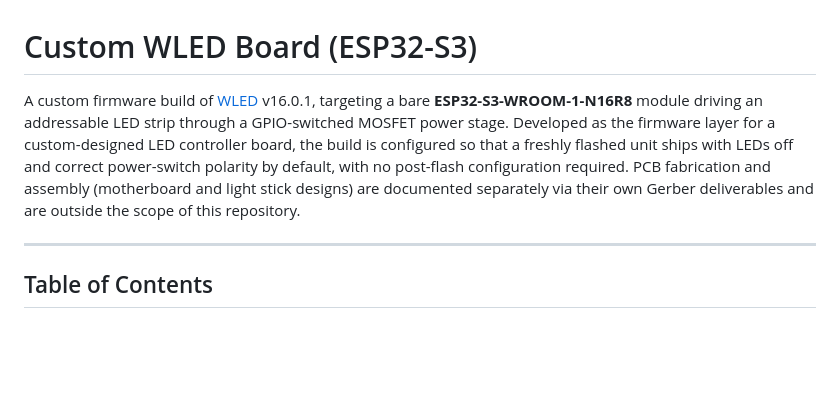
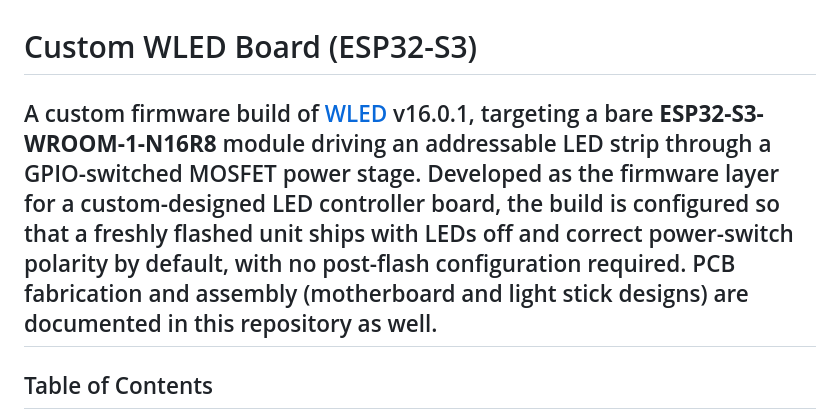
Before and after one commit to dorukerel3/WLED-Zero-S3, a Markdown page: README.md, the part around the change. Rendered like a GitHub page; blank space fills up the shorter version.

```diff
--- a/README.md
+++ b/README.md
@@ -1,7 +1,6 @@
 # Custom WLED Board (ESP32-S3)
 
-A custom firmware build of [WLED](https://github.com/wled/WLED) v16.0.1, targeting a bare **ESP32-S3-WROOM-1-N16R8** module driving an addressable LED strip through a GPIO-switched MOSFET power stage. Developed as the firmware layer for a custom-designed LED controller board, the build is configured so that a freshly flashed unit ships with LEDs off and correct power-switch polarity by default, with no post-flash configuration required. PCB fabrication and assembly (motherboard and light stick designs) are documented separately via their own Gerber deliverables and are outside the scope of this repository.
-
+A custom firmware build of [WLED](https://github.com/wled/WLED) v16.0.1, targeting a bare **ESP32-S3-WROOM-1-N16R8** module driving an addressable LED strip through a GPIO-switched MOSFET power stage. Developed as the firmware layer for a custom-designed LED controller board, the build is configured so that a freshly flashed unit ships with LEDs off and correct power-switch polarity by default, with no post-flash configuration required. PCB fabrication and assembly (motherboard and light stick designs) are documented in this repository as well.
 ---
 
 ## Table of Contents
```
